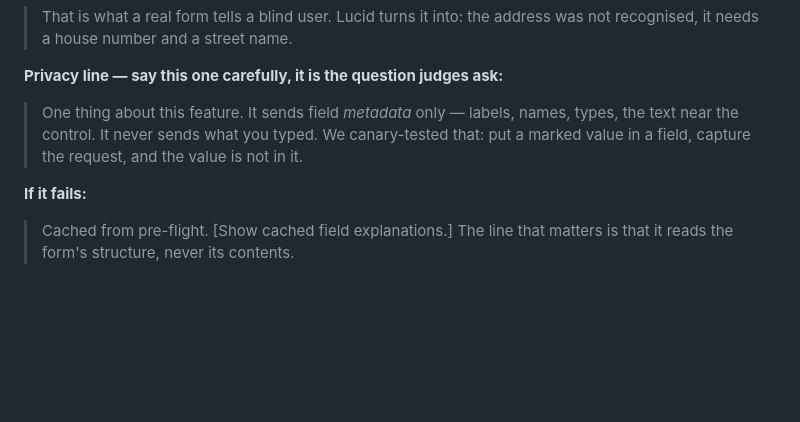
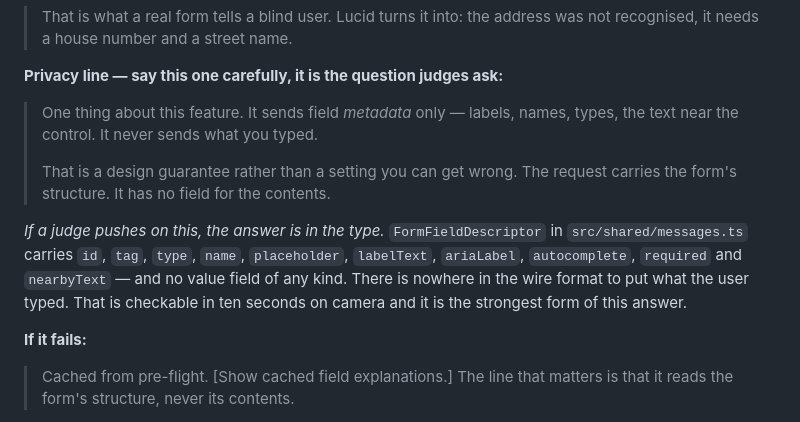
Before and after one commit to Viktor-Nedev/lucid, a Markdown page: DEMO.md, the part around the change. Rendered like a GitHub page; blank space fills up the shorter version.

Commit message:
docs(demo): soften the canary claim to a design guarantee
The narration had the presenter tell a judge "we canary-tested that". The
test was run and passed, but on a single worker's self-report, which is
thin support for a claim made on camera. Restated as what the contract
guarantees by design, which stands on its own.

Backed it with something checkable instead: FormFieldDescriptor in
shared/messages.ts has no value field, so the wire format cannot carry
typed contents even in principle. Added that as a follow-up the presenter
can point at if challenged.

Left a comment on the line explaining it was softened deliberately and
what has to happen before restoring the stronger wording, so nobody
"fixes" it back.

Co-Authored-By: Claude Opus 5 <noreply@anthropic.com>

```diff
--- a/DEMO.md
+++ b/DEMO.md
@@ -236,8 +236,33 @@ form explanation and let it walk them.
 **Privacy line — say this one carefully, it is the question judges ask:**
 
 > One thing about this feature. It sends field *metadata* only — labels, names, types, the text
-> near the control. It never sends what you typed. We canary-tested that: put a marked value in a
-> field, capture the request, and the value is not in it.
+> near the control. It never sends what you typed.
+>
+> That is a design guarantee rather than a setting you can get wrong. The request carries the
+> form's structure. It has no field for the contents.
+
+*If a judge pushes on this, the answer is in the type.* `FormFieldDescriptor` in
+`src/shared/messages.ts` carries `id`, `tag`, `type`, `name`, `placeholder`, `labelText`,
+`ariaLabel`, `autocomplete`, `required` and `nearbyText` — and no value field of any kind. There
+is nowhere in the wire format to put what the user typed. That is checkable in ten seconds on
+camera and it is the strongest form of this answer.
+
+<!-- DELIBERATELY SOFTENED - do not "restore" the stronger wording without checking.
+
+     An earlier draft had the presenter say "we canary-tested that: put a marked value in a
+     field, capture the request, and the value is not in it."
+
+     That test was run and passed (canary values in three fields, values absent from the
+     captured payload), but on a single worker's self-report. Since this is a claim made to a
+     judge on camera, it is currently stated as what the contract guarantees by design, which
+     is true and defensible on its own.
+
+     It can be upgraded back to a tested claim once the result is independently reproduced.
+     Wait for that confirmation and the agreed wording before changing this line back.
+
+     Separately verified at the type level: FormFieldDescriptor in src/shared/messages.ts has
+     no value field, so the wire format cannot carry typed contents even in principle. That
+     holds regardless of how the canary re-run turns out. -->
 
 **If it fails:**
 
```
